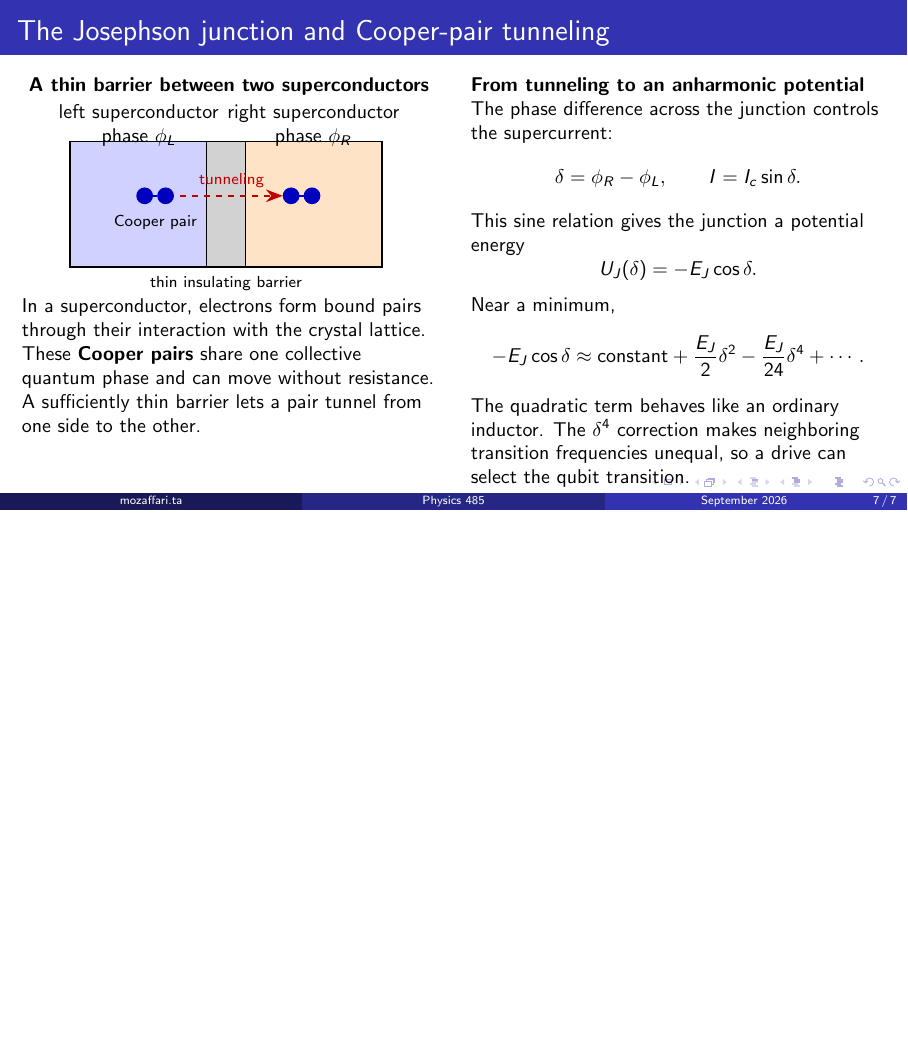
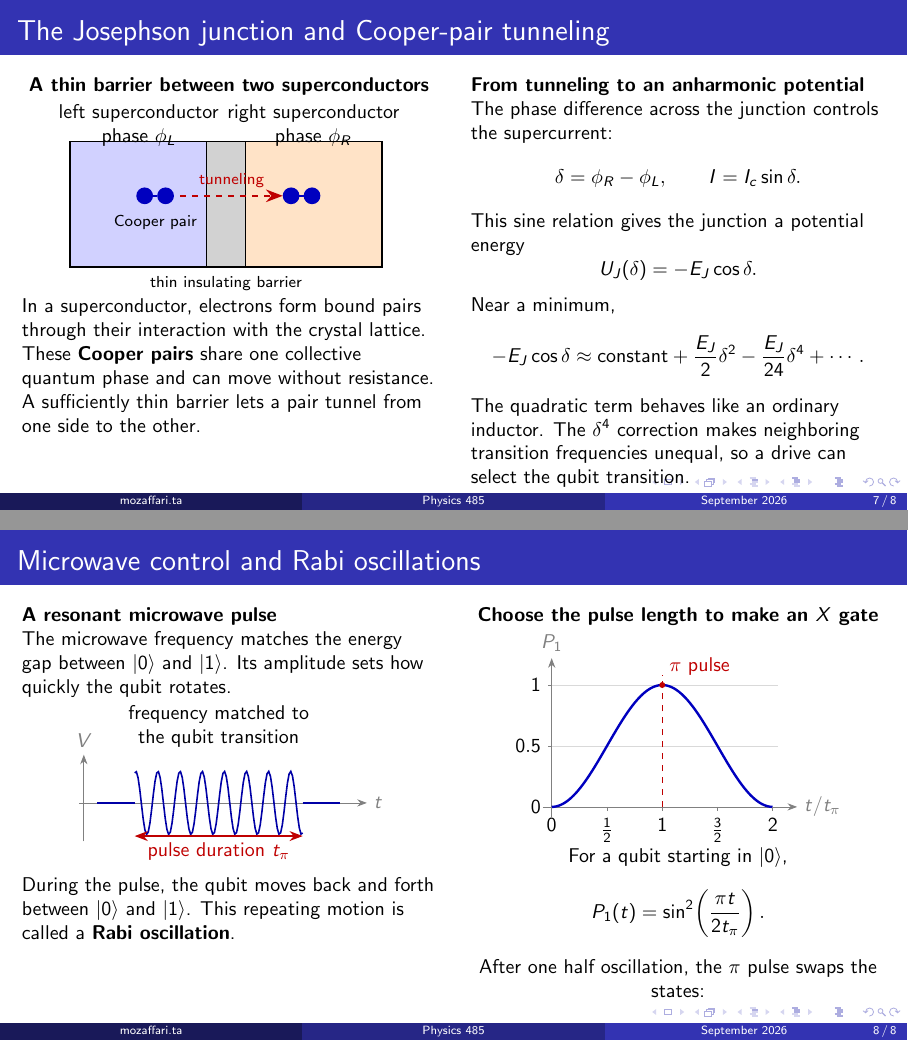
Before and after one commit to Ta-Mozaffari/Physics-485-Lectures, LaTeX slides (main.tex, which reads slides/08-microwave-control.tex): page 7 of 7 before the commit and pages 7 and 8 of 8 after it, the two joined at a grey line, the shorter picture padded with empty space. Compiled offline with pdfLaTeX.

Commit message:
Add microwave Rabi control slide

```diff
--- /dev/null
+++ b/slides/08-microwave-control.tex
@@ -0,0 +1,63 @@
+\begin{frame}{Microwave control and Rabi oscillations}
+  \begin{columns}[T,onlytextwidth]
+    \column{0.48\textwidth}
+    \small
+    \textbf{A resonant microwave pulse}
+
+    The microwave frequency matches the energy gap between $|0\rangle$ and
+    $|1\rangle$. Its amplitude sets how quickly the qubit rotates.
+
+    \centering
+    \begin{tikzpicture}[x=0.78cm,y=0.68cm,>=Stealth]
+      \draw[->,gray] (-3.15,0)--(3.35,0) node[right] {$t$};
+      \draw[->,gray] (-3.05,-1.0)--(-3.05,1.25) node[above] {$V$};
+      \draw[thick,blue!65!black] (-2.75,0)--(-1.9,0);
+      \draw[thick,blue!65!black,domain=-1.9:1.9,samples=100]
+        plot (\x,{0.82*sin(720*\x)});
+      \draw[thick,blue!65!black] (1.9,0)--(2.75,0);
+      \draw[<->,thick,red!75!black] (-1.9,-0.86)--(1.9,-0.86);
+      \node[below,text=red!75!black] at (0,-0.86) {pulse duration $t_\pi$};
+      \node[above,align=center] at (0,1.25) {frequency matched to\\the qubit transition};
+    \end{tikzpicture}
+
+    \raggedright
+    During the pulse, the qubit moves back and forth between $|0\rangle$ and
+    $|1\rangle$. This repeating motion is called a \textbf{Rabi oscillation}.
+
+    \column{0.48\textwidth}
+    \centering
+    \small
+    \textbf{Choose the pulse length to make an $X$ gate}
+
+    \begin{tikzpicture}[x=1.95cm,y=2.15cm,>=Stealth]
+      \draw[->,gray] (-0.08,0)--(2.22,0) node[right] {$t/t_\pi$};
+      \draw[->,gray] (0,-0.08)--(0,1.22) node[above] {$P_1$};
+      \draw[gray!30] (0,0.5)--(2.05,0.5);
+      \draw[gray!30] (0,1)--(2.05,1);
+      \draw[very thick,blue!75!black,domain=0:2,samples=100]
+        plot (\x,{sin(90*\x)^2});
+      \foreach \x/\lab in {0/0,0.5/\frac{1}{2},1/1,1.5/\frac{3}{2},2/2} {
+        \draw[gray] (\x,0)--(\x,-0.035);
+        \node[below] at (\x,-0.035) {$\lab$};
+      }
+      \foreach \y/\lab in {0/0,0.5/0.5,1/1} {
+        \draw[gray] (0,\y)--(-0.035,\y);
+        \node[left] at (-0.035,\y) {$\lab$};
+      }
+      \draw[dashed,red!75!black] (1,0)--(1,1.08);
+      \fill[red!75!black] (1,1) circle (1.5pt);
+      \node[above right,text=red!75!black] at (1,1.02) {$\pi$ pulse};
+    \end{tikzpicture}
+
+    \vspace{-0.5em}
+    For a qubit starting in $|0\rangle$,
+    \[
+      P_1(t)=\sin^2\!\left(\frac{\pi t}{2t_\pi}\right).
+    \]
+    After one half oscillation, the $\pi$ pulse swaps the states:
+    \[
+      |0\rangle\leftrightarrow|1\rangle
+      \qquad\text{(the $X$ gate, up to an overall phase).}
+    \]
+  \end{columns}
+\end{frame}
```
Also changed, not shown: main.tex (+1 -0 lines).
